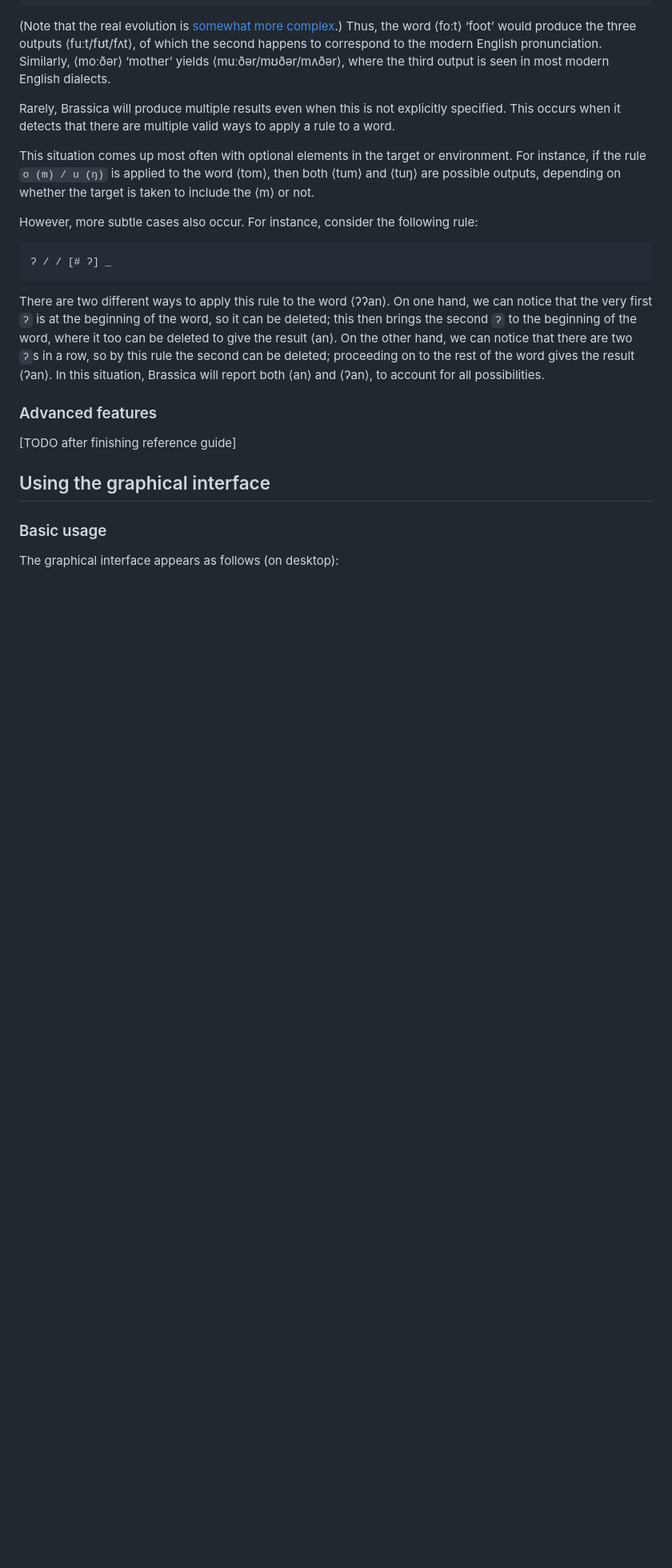
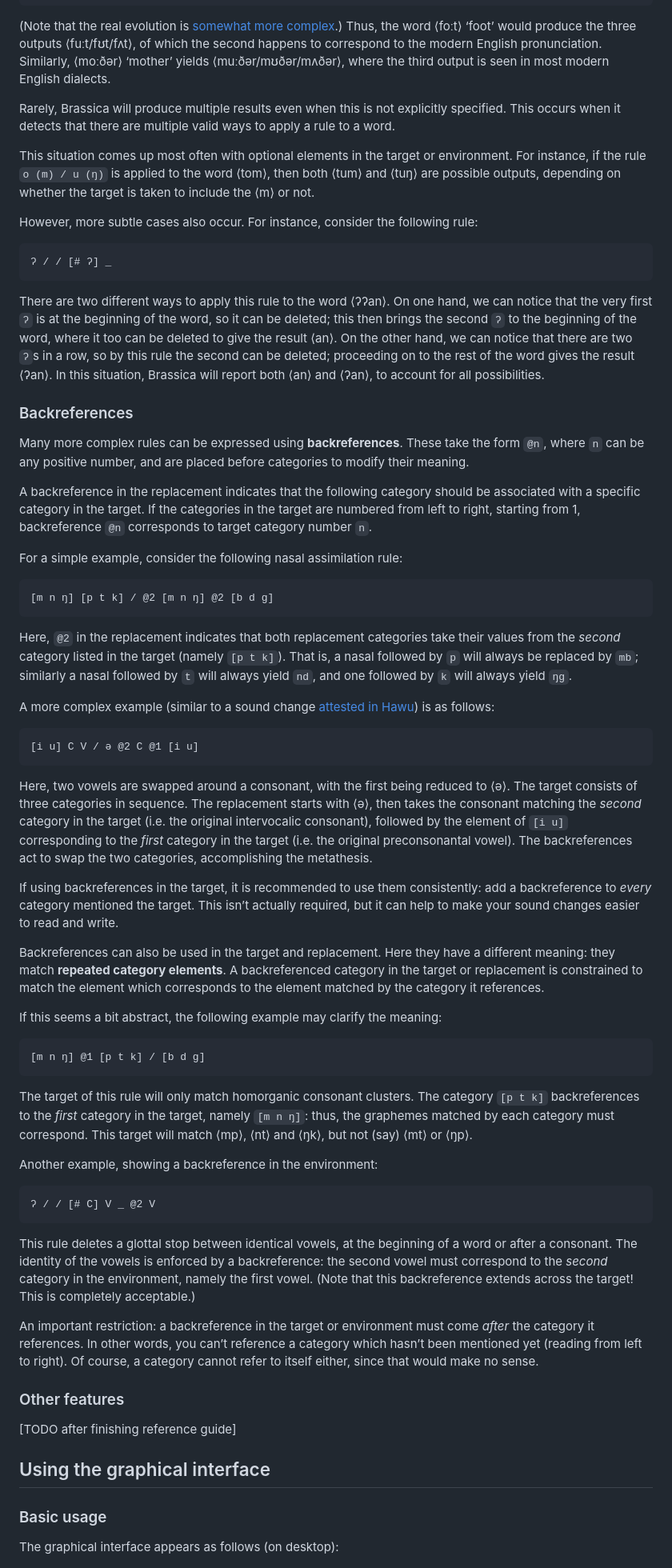
Before and after one commit to bradrn/brassica, a Markdown page: docs/Getting-Started.md, the part around the change. Shown at 80% size. Rendered like a GitHub page; blank space fills up the shorter version.

Commit message:
Add section to Getting Started on backreferences

````diff
--- a/docs/Getting-Started.md
+++ b/docs/Getting-Started.md
@@ -463,7 +463,69 @@ On the other hand, we can notice that there are two `ʔ`s in a row, so by this r
   proceeding on to the rest of the word gives the result ⟨ʔan⟩.
 In this situation, Brassica will report both ⟨an⟩ and ⟨ʔan⟩, to account for all possibilities.
 
-### Advanced features
+### Backreferences
+
+Many more complex rules can be expressed using **backreferences**.
+These take the form `@n`, where `n` can be any positive number, and are placed before categories to modify their meaning.
+
+A backreference in the replacement indicates that the following category should be associated with a specific category in the target.
+If the categories in the target are numbered from left to right, starting from 1,
+  backreference `@n` corresponds to target category number `n`.
+
+For a simple example, consider the following nasal assimilation rule:
+```
+[m n ŋ] [p t k] / @2 [m n ŋ] @2 [b d g]
+```
+Here, `@2` in the replacement indicates that
+  both replacement categories take their values from the *second* category listed in the target
+  (namely `[p t k]`).
+That is, a nasal followed by `p` will always be replaced by `mb`;
+  similarly a nasal followed by `t` will always yield `nd`, and one followed by `k` will always yield `ŋg`.
+
+A more complex example (similar to a sound change [attested in Hawu](https://www.jstor.org/stable/23321852)) is as follows:
+```
+[i u] C V / ə @2 C @1 [i u]
+```
+Here, two vowels are swapped around a consonant, with the first being reduced to ⟨ə⟩.
+The target consists of three categories in sequence.
+The replacement starts with ⟨ə⟩, then takes the consonant matching the *second* category in the target (i.e. the original intervocalic consonant),
+  followed by the element of `[i u]` corresponding to the *first* category in the target (i.e. the original preconsonantal vowel).
+The backreferences act to swap the two categories, accomplishing the metathesis.
+
+If using backreferences in the target, it is recommended to use them consistently:
+  add a backreference to *every* category mentioned the target.
+This isn’t actually required, but it can help to make your sound changes easier to read and write.
+
+Backreferences can also be used in the target and replacement.
+Here they have a different meaning: they match **repeated category elements**.
+A backreferenced category in the target or replacement is constrained to match the element
+  which corresponds to the element matched by the category it references.
+
+If this seems a bit abstract, the following example may clarify the meaning:
+```
+[m n ŋ] @1 [p t k] / [b d g]
+```
+The target of this rule will only match homorganic consonant clusters.
+The category `[p t k]` backreferences to the *first* category in the target, namely `[m n ŋ]`:
+  thus, the graphemes matched by each category must correspond.
+This target will match ⟨mp⟩, ⟨nt⟩ and ⟨ŋk⟩, but not (say) ⟨mt⟩ or ⟨ŋp⟩.
+
+Another example, showing a backreference in the environment:
+```
+ʔ / / [# C] V _ @2 V
+```
+This rule deletes a glottal stop between identical vowels, at the beginning of a word or after a consonant.
+The identity of the vowels is enforced by a backreference:
+  the second vowel must correspond to the *second* category in the environment, namely the first vowel.
+(Note that this backreference extends across the target!
+This is completely acceptable.)
+
+An important restriction:
+  a backreference in the target or environment must come *after* the category it references.
+In other words, you can’t reference a category which hasn’t been mentioned yet (reading from left to right).
+Of course, a category cannot refer to itself either, since that would make no sense.
+
+### Other features
 
 [TODO after finishing reference guide]
 
````
